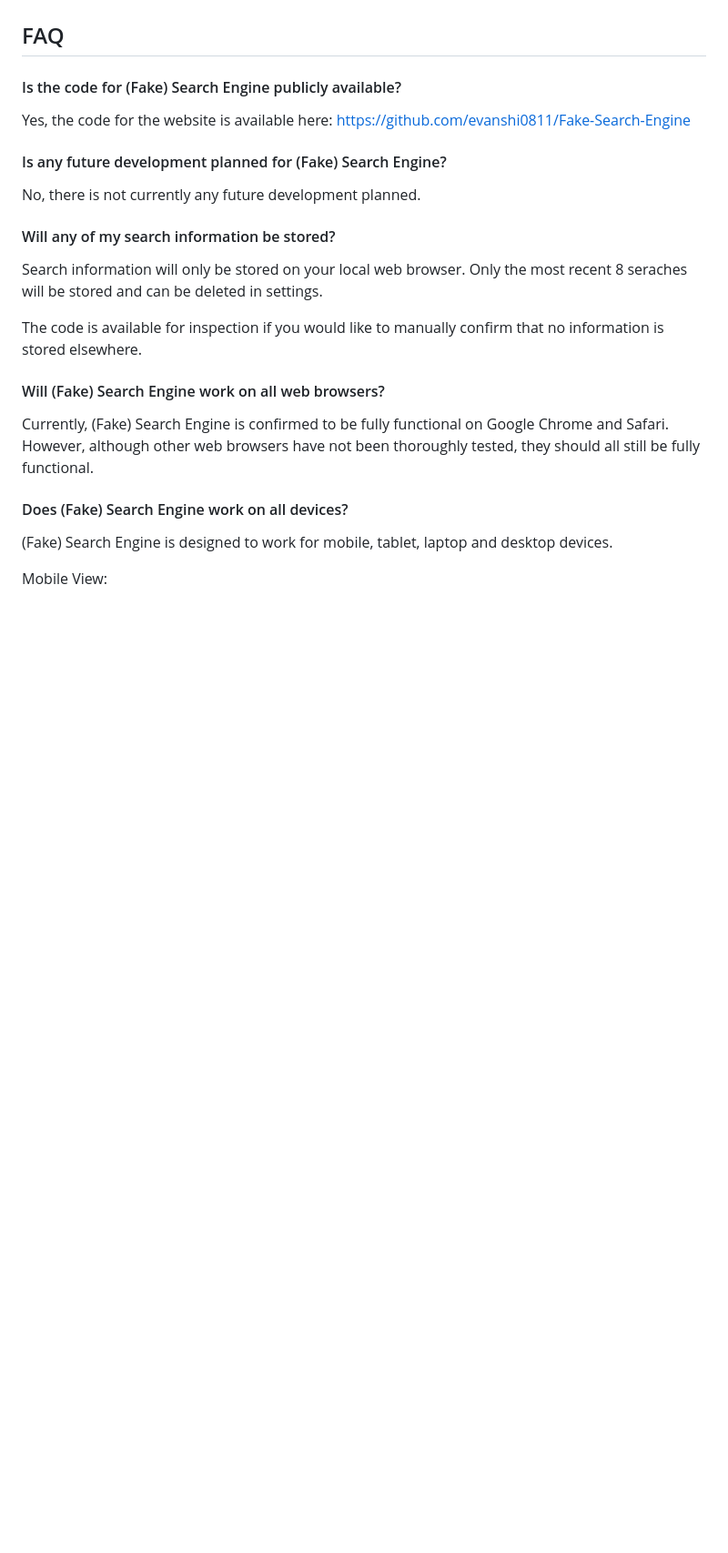
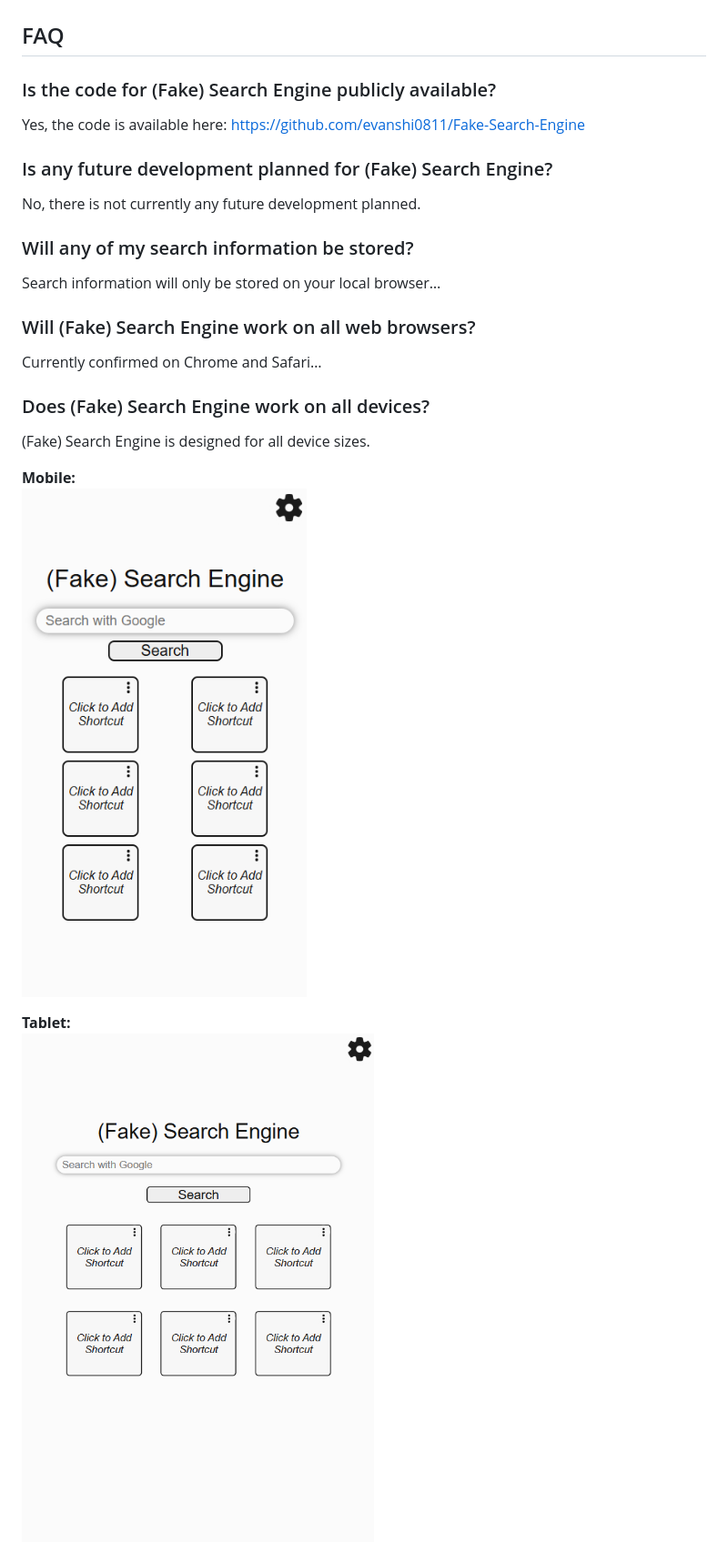
Before and after one commit to evanshi0811/Fake-Search-Engine, a Markdown page: README.md, the part around one of its changes. Shown at 91% size. Drawn GitHub-style; blank space fills up the shorter version.

Commit message:
Revise README.md for clarity and formatting
Updated FAQ section formatting and improved clarity of search information storage.

```diff
--- a/README.md
+++ b/README.md
@@ -63,27 +62,28 @@ Cookies are used to store the search engine preference, shortcuts, and search hi
 ![Call diagram indiating interactions between the user, window, and cookie during specific actions](./images/Diagram.png)
 ## FAQ
 
-#### Is the code for (Fake) Search Engine publicly available?
+### Is the code for (Fake) Search Engine publicly available?
+Yes, the code is available here: https://github.com/evanshi0811/Fake-Search-Engine
 
-Yes, the code for the website is available here: https://github.com/evanshi0811/Fake-Search-Engine
 
-#### Is any future development planned for (Fake) Search Engine?
-
+### Is any future development planned for (Fake) Search Engine?
 No, there is not currently any future development planned.
 
-#### Will any of my search information be stored?
 
-Search information will only be stored on your local web browser. Only the most recent 8 seraches will be stored and can be deleted in settings.
+### Will any of my search information be stored?
+Search information will only be stored on your local browser…
 
-The code is available for inspection if you would like to manually confirm that no information is stored elsewhere.
 
-#### Will (Fake) Search Engine work on all web browsers?
+### Will (Fake) Search Engine work on all web browsers?
+Currently confirmed on Chrome and Safari…
 
-Currently, (Fake) Search Engine is confirmed to be fully functional on Google Chrome and Safari. However, although other web browsers have not been thoroughly tested, they should all still be fully functional.
 
-#### Does (Fake) Search Engine work on all devices?
+### Does (Fake) Search Engine work on all devices?
+(Fake) Search Engine is designed for all device sizes.
 
-(Fake) Search Engine is designed to work for mobile, tablet, laptop and desktop devices.
+**Mobile:**
+![](./images/Mobile.png)
 
-Mobile View:
+**Tablet:**
+![](./images/Tablet.png)
 
```
Also changed, not shown: other parts of README.md (+3 -11 lines).
